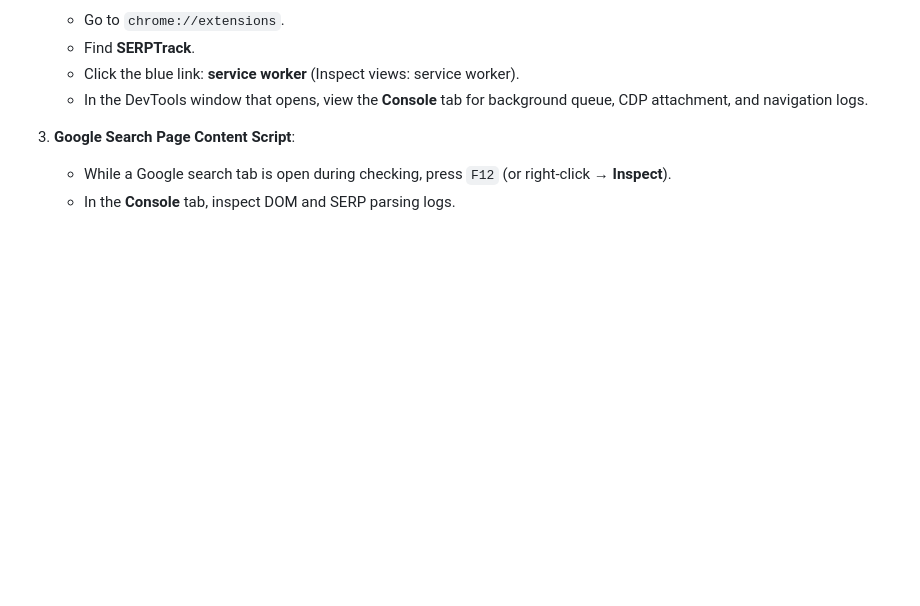
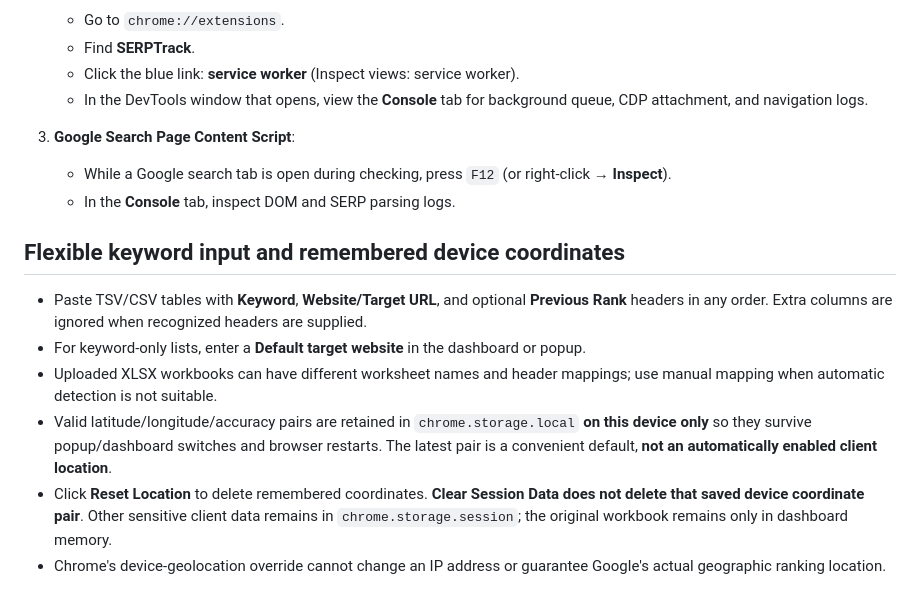
Before and after one commit to vineetkpe/extend, a Markdown page: README.md, the part around the change. Rendered like a GitHub page; blank space fills up the shorter version.

Commit message:
docs: explain flexible input and device-only saved location

```diff
--- a/README.md
+++ b/README.md
@@ -123,3 +123,13 @@ If something does not appear as expected, inspect the relevant component:
 3. **Google Search Page Content Script**:
    - While a Google search tab is open during checking, press `F12` (or right-click → **Inspect**).
    - In the **Console** tab, inspect DOM and SERP parsing logs.
+
+
+## Flexible keyword input and remembered device coordinates
+
+- Paste TSV/CSV tables with **Keyword**, **Website/Target URL**, and optional **Previous Rank** headers in any order. Extra columns are ignored when recognized headers are supplied.
+- For keyword-only lists, enter a **Default target website** in the dashboard or popup.
+- Uploaded XLSX workbooks can have different worksheet names and header mappings; use manual mapping when automatic detection is not suitable.
+- Valid latitude/longitude/accuracy pairs are retained in `chrome.storage.local` **on this device only** so they survive popup/dashboard switches and browser restarts. The latest pair is a convenient default, **not an automatically enabled client location**.
+- Click **Reset Location** to delete remembered coordinates. **Clear Session Data does not delete that saved device coordinate pair**. Other sensitive client data remains in `chrome.storage.session`; the original workbook remains only in dashboard memory.
+- Chrome's device-geolocation override cannot change an IP address or guarantee Google's actual geographic ranking location.
```
